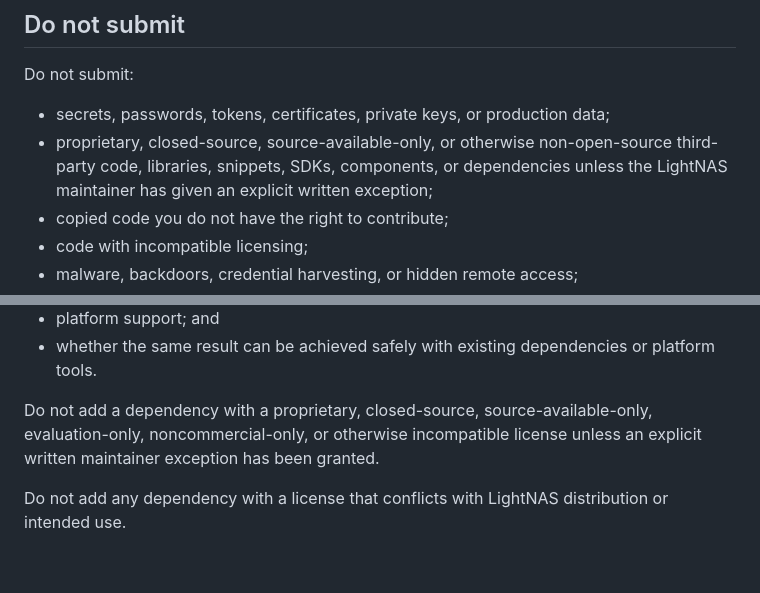
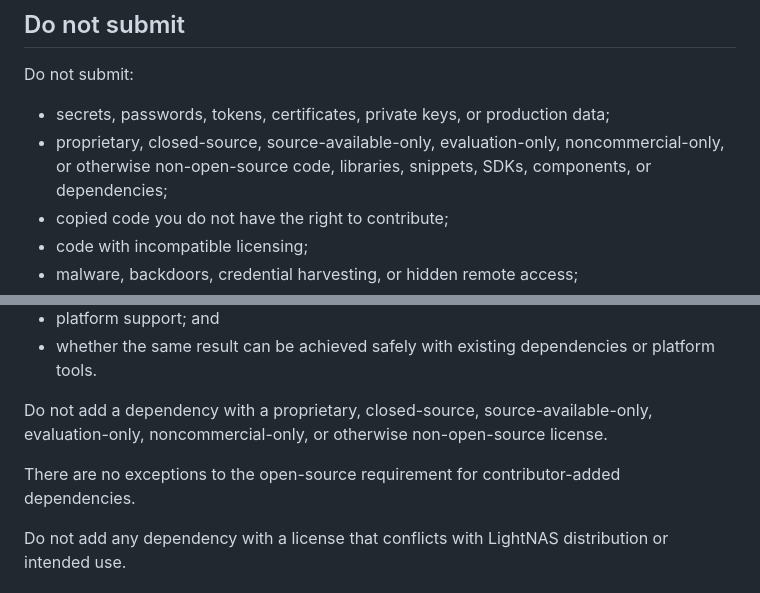
Before and after one commit to Ceyeberkepp/Ligthnas, a Markdown page: CONTRIBUTING.md, 2 parts joined by grey strips. Rendered like a GitHub page; blank space fills up the shorter version.

```diff
--- a/CONTRIBUTING.md
+++ b/CONTRIBUTING.md
@@ -43,7 +43,7 @@ Large changes should begin with an issue or design discussion before substantial
 Do not submit:
 
 - secrets, passwords, tokens, certificates, private keys, or production data;
-- proprietary, closed-source, source-available-only, or otherwise non-open-source third-party code, libraries, snippets, SDKs, components, or dependencies unless the LightNAS maintainer has given an explicit written exception;
+- proprietary, closed-source, source-available-only, evaluation-only, noncommercial-only, or otherwise non-open-source code, libraries, snippets, SDKs, components, or dependencies;
 - copied code you do not have the right to contribute;
 - code with incompatible licensing;
 - malware, backdoors, credential harvesting, or hidden remote access;
@@ -217,7 +239,9 @@ Before adding one, consider:
 - platform support; and
 - whether the same result can be achieved safely with existing dependencies or platform tools.
 
-Do not add a dependency with a proprietary, closed-source, source-available-only, evaluation-only, noncommercial-only, or otherwise incompatible license unless an explicit written maintainer exception has been granted.
+Do not add a dependency with a proprietary, closed-source, source-available-only, evaluation-only, noncommercial-only, or otherwise non-open-source license.
+
+There are no exceptions to the open-source requirement for contributor-added dependencies.
 
 Do not add any dependency with a license that conflicts with LightNAS distribution or intended use.
 
```
Also changed, not shown: other parts of CONTRIBUTING.md (+40 -18 lines).
